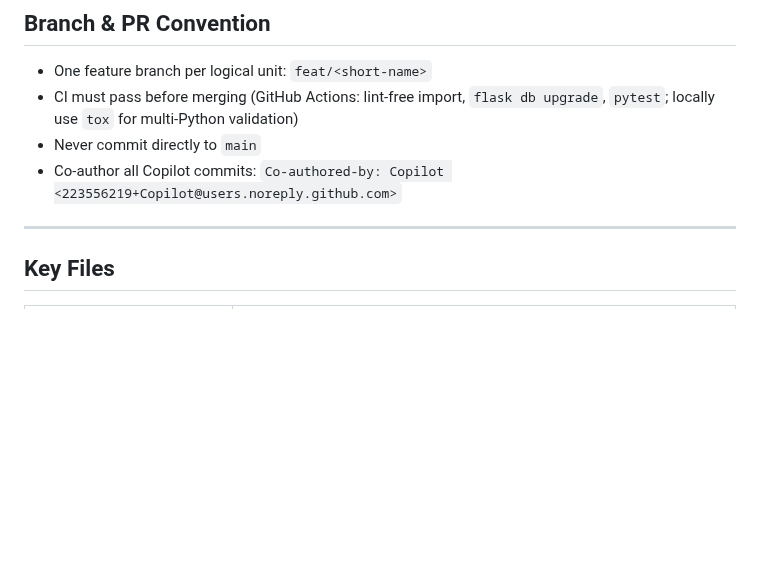
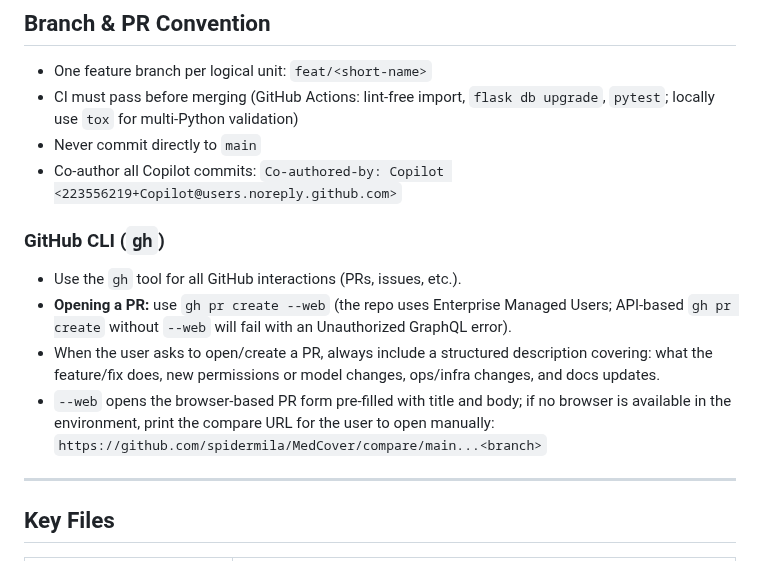
Before and after one commit to mtjchm/MedCover, a Markdown page: .github/copilot-instructions.md, the part around the change. Rendered like a GitHub page; blank space fills up the shorter version.

Commit message:
docs: add gh CLI usage and PR creation convention to copilot instructions
Co-authored-by: Copilot <223556219+Copilot@users.noreply.github.com>

```diff
--- a/.github/copilot-instructions.md
+++ b/.github/copilot-instructions.md
@@ -135,6 +135,12 @@ Two modules hold all reusable building blocks. **Always import the existing help
 - Never commit directly to `main`
 - Co-author all Copilot commits: `Co-authored-by: Copilot <223556219+Copilot@users.noreply.github.com>`
 
+### GitHub CLI (`gh`)
+- Use the `gh` tool for all GitHub interactions (PRs, issues, etc.).
+- **Opening a PR:** use `gh pr create --web` (the repo uses Enterprise Managed Users; API-based `gh pr create` without `--web` will fail with an Unauthorized GraphQL error).
+- When the user asks to open/create a PR, always include a structured description covering: what the feature/fix does, new permissions or model changes, ops/infra changes, and docs updates.
+- `--web` opens the browser-based PR form pre-filled with title and body; if no browser is available in the environment, print the compare URL for the user to open manually: `https://github.com/spidermila/MedCover/compare/main...<branch>`
+
 ---
 
 ## Key Files
```
